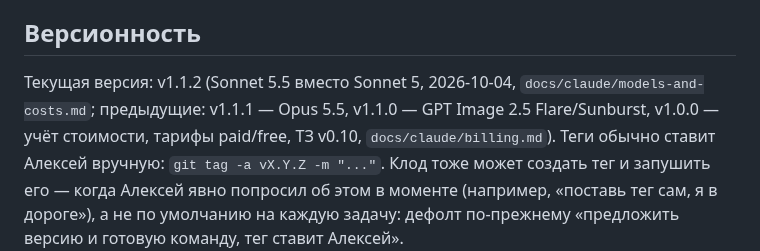
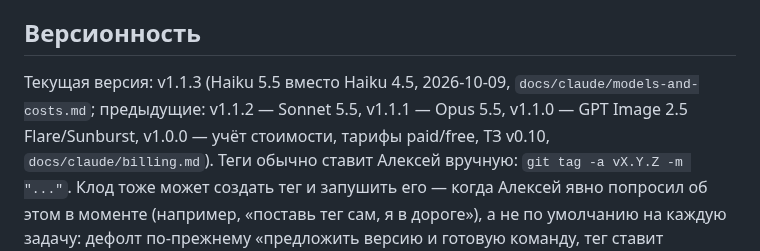
Before and after one commit to alukrr/claudushka, a Markdown page: CLAUDE.md, the part around the change. GitHub-like rendering.

Commit message:
docs: текущая версия v1.1.3 (Haiku 5.5)
Co-Authored-By: Claude Sonnet 5.5 <noreply@anthropic.com>
Claude-Session: https://claude.ai/code/session_01B6jw822A1ZGx8VvpUBCbdx

```diff
--- a/CLAUDE.md
+++ b/CLAUDE.md
@@ -130,8 +130,8 @@
 `/help` показывает всем пользователям базовые команды, adminам — полный список из двух блоков (`USER_HELP` + `ADMIN_HELP` в bot.py). При добавлении новой команды обновлять оба константы.
 
 ## Версионность
-Текущая версия: v1.1.2 (Sonnet 5.5 вместо Sonnet 5, 2026-10-04, `docs/claude/models-and-costs.md`;
-предыдущие: v1.1.1 — Opus 5.5, v1.1.0 — GPT Image 2.5 Flare/Sunburst, v1.0.0 — учёт стоимости,
+Текущая версия: v1.1.3 (Haiku 5.5 вместо Haiku 4.5, 2026-10-09, `docs/claude/models-and-costs.md`;
+предыдущие: v1.1.2 — Sonnet 5.5, v1.1.1 — Opus 5.5, v1.1.0 — GPT Image 2.5 Flare/Sunburst, v1.0.0 — учёт стоимости,
 тарифы paid/free, ТЗ v0.10, `docs/claude/billing.md`). Теги обычно ставит Алексей вручную:
 `git tag -a vX.Y.Z -m "..."`. Клод тоже может создать тег и запушить его — когда Алексей
 явно попросил об этом в моменте (например, «поставь тег сам, я в дороге»), а не по
```
